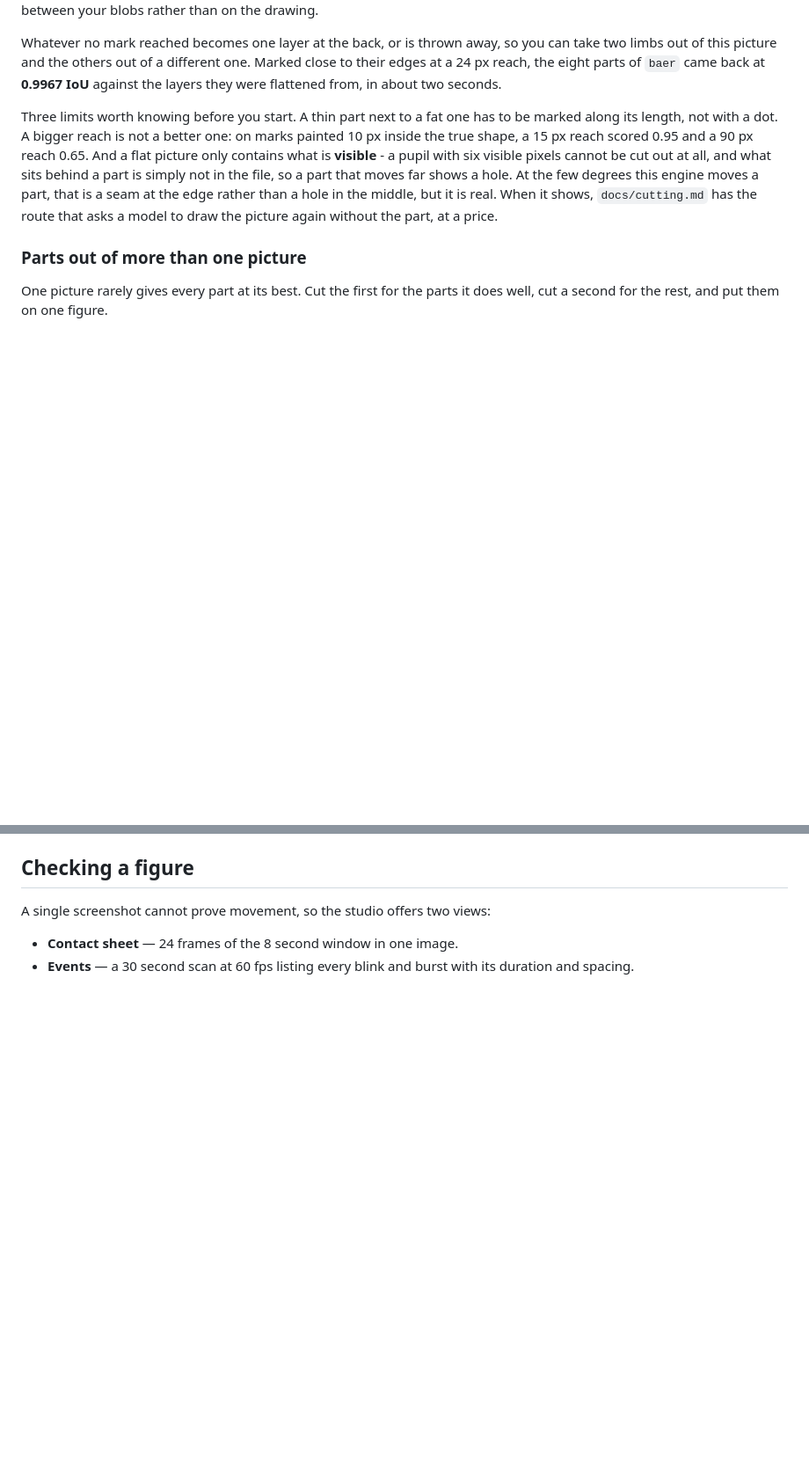
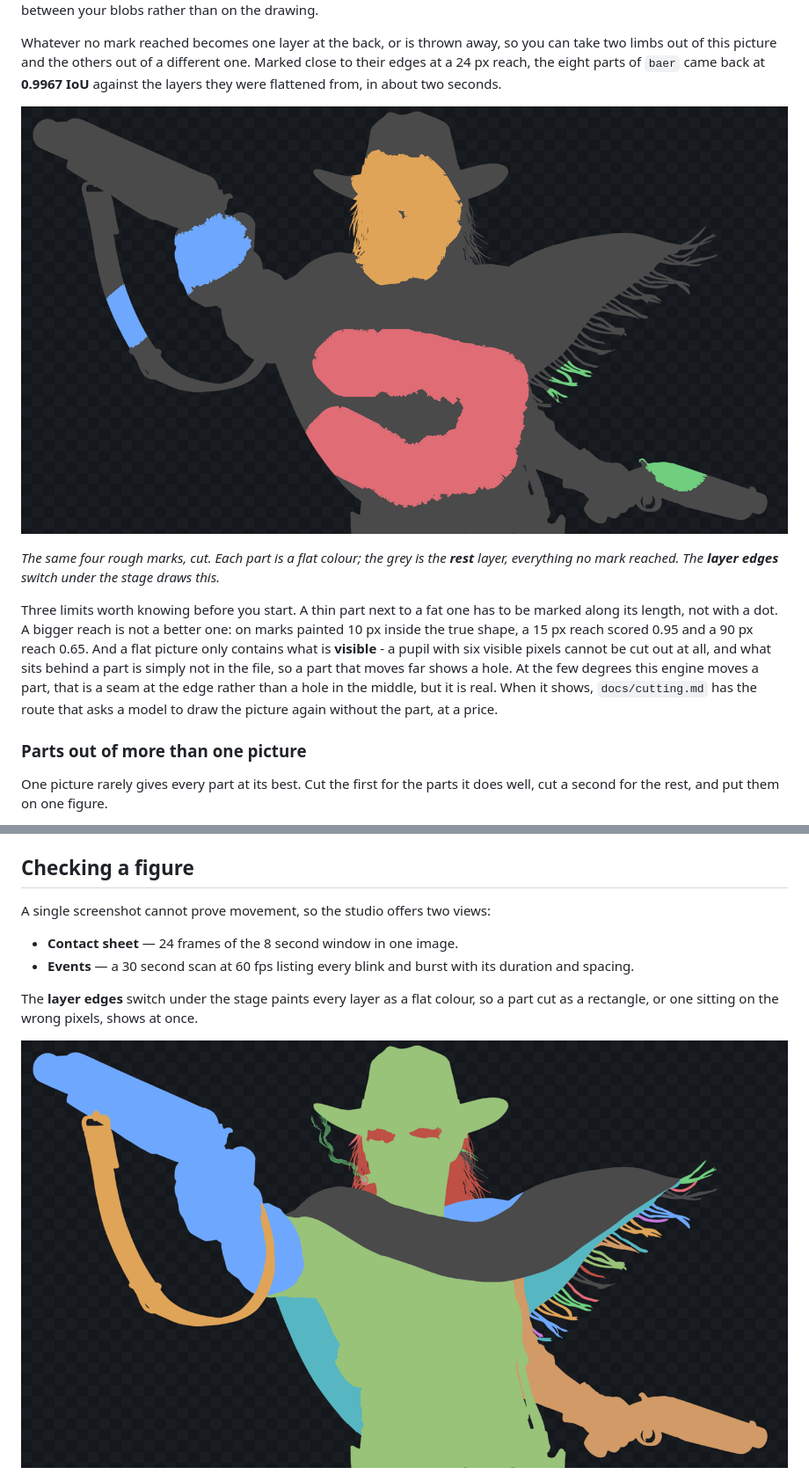
Before and after one commit to broening/idle-web-animation, a Markdown page: README.md, 2 parts joined by grey strips. Shown: that part at 88% size. GitHub-like rendering; pictures changed too: docs/img/cut.png (added), docs/img/layer-edges.png (added); blank space fills up the shorter version.

Commit message:
docs: pictures of marking, the cut, and layer edges
Three more images in the README, all of the demo figure. mark.webp is a
flat picture with four rough blobs painted on it, one per part, the way the
studio's Mark tool takes them. cut.png is that cut shown through the layer
edges switch: each part a flat colour, the untouched majority in grey as the
rest layer. layer-edges.png is the full figure the same way, all 35 layers,
which is how a rectangle cut or a part on the wrong pixels shows itself.

```diff
--- a/README.md
+++ b/README.md
@@ -161,6 +166,12 @@ you can take two limbs out of this picture and the others out of a different
 one. Marked close to their edges at a 24 px reach, the eight parts of `baer`
 came back at **0.9967 IoU** against the layers they were flattened from, in
 about two seconds.
+
+![The cut result shown as layer edges: each part a flat colour, the untouched 65 percent in grey](docs/img/cut.png)
+
+*The same four rough marks, cut. Each part is a flat colour; the grey is the
+**rest** layer, everything no mark reached. The **layer edges** switch under
+the stage draws this.*
 
 Three limits worth knowing before you start. A thin part next to a fat one
 has to be marked along its length, not with a dot. A bigger reach is not a
@@ -359,6 +370,12 @@ A single screenshot cannot prove movement, so the studio offers two views:
 - **Events** — a 30 second scan at 60 fps listing every blink and burst with
   its duration and spacing.
 
+The **layer edges** switch under the stage paints every layer as a flat
+colour, so a part cut as a rectangle, or one sitting on the wrong pixels,
+shows at once.
+
+![The demo figure with layer edges on: all 35 layers as flat colours](docs/img/layer-edges.png)
+
 ![Contact sheet of Pedro: 24 frames of the review window in one image](docs/img/contact-sheet.png)
 
 The second one exists because the first one cannot see short events. Measured
```
Also changed, not shown: other parts of README.md (+5 -0 lines), 1 other file.
